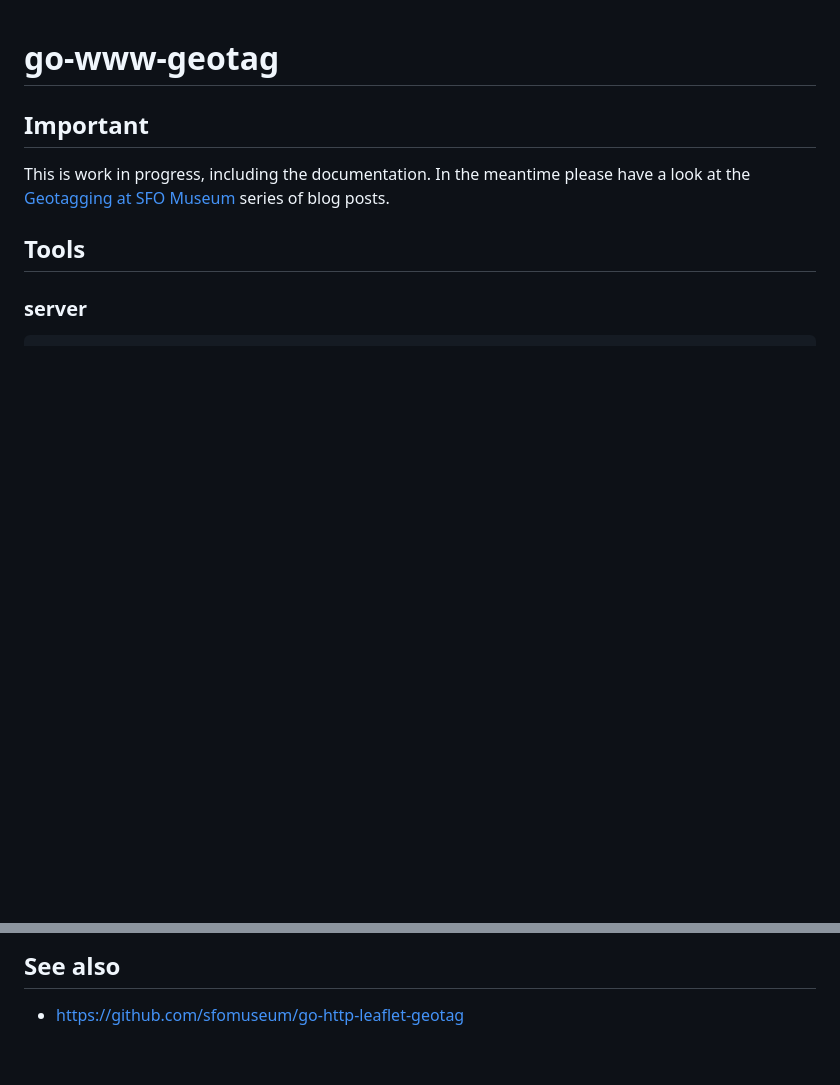
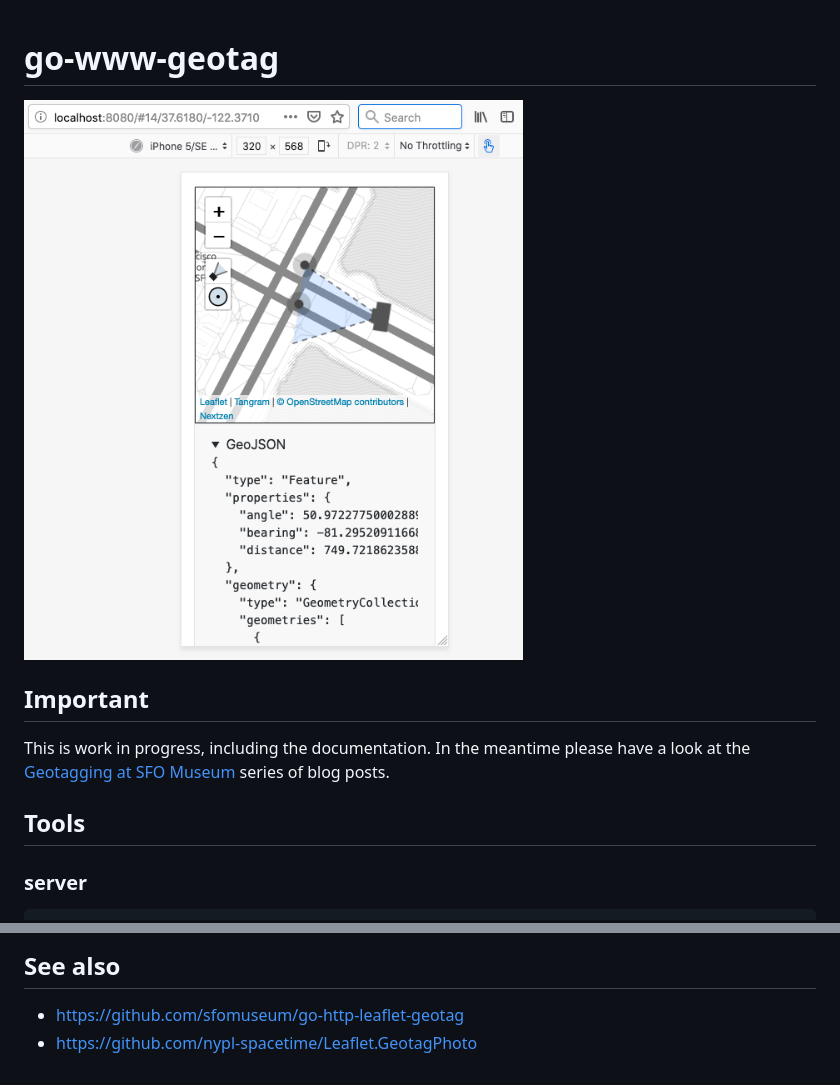
Before and after one commit to sfomuseum/go-www-geotag, a Markdown page: README.md, 2 parts joined by grey strips. Rendered like a GitHub page; pictures changed too: docs/images/geotag-responsive.png (added); blank space fills up the shorter version.

Commit message:
more docs

```diff
--- a/README.md
+++ b/README.md
@@ -1,4 +1,6 @@
 # go-www-geotag
+
+![](docs/images/geotag-responsive.png)
 
 ## Important
 
@@ -61,3 +63,4 @@ This is work in progress, including the documentation. In the meantime please ha
 ## See also
 
 * https://github.com/sfomuseum/go-http-leaflet-geotag
+* https://github.com/nypl-spacetime/Leaflet.GeotagPhoto
```
